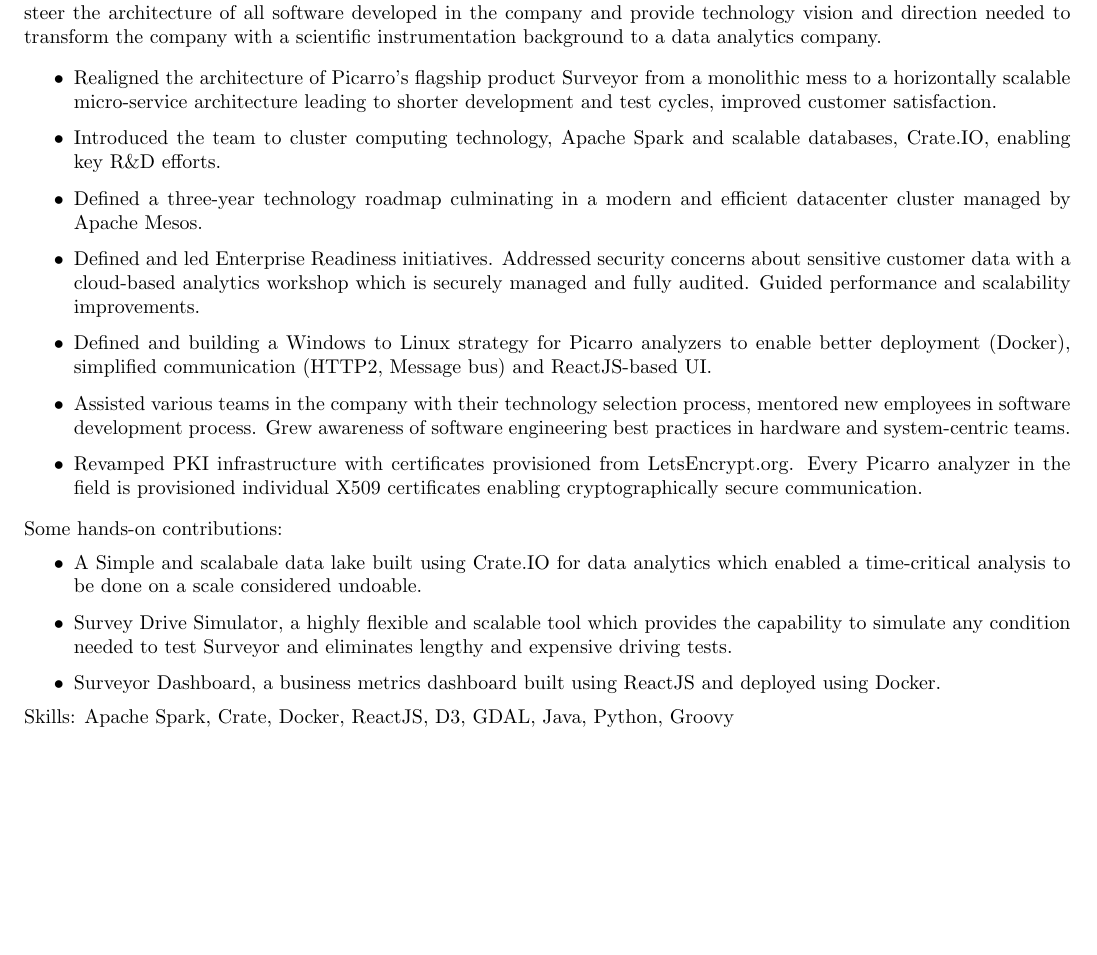
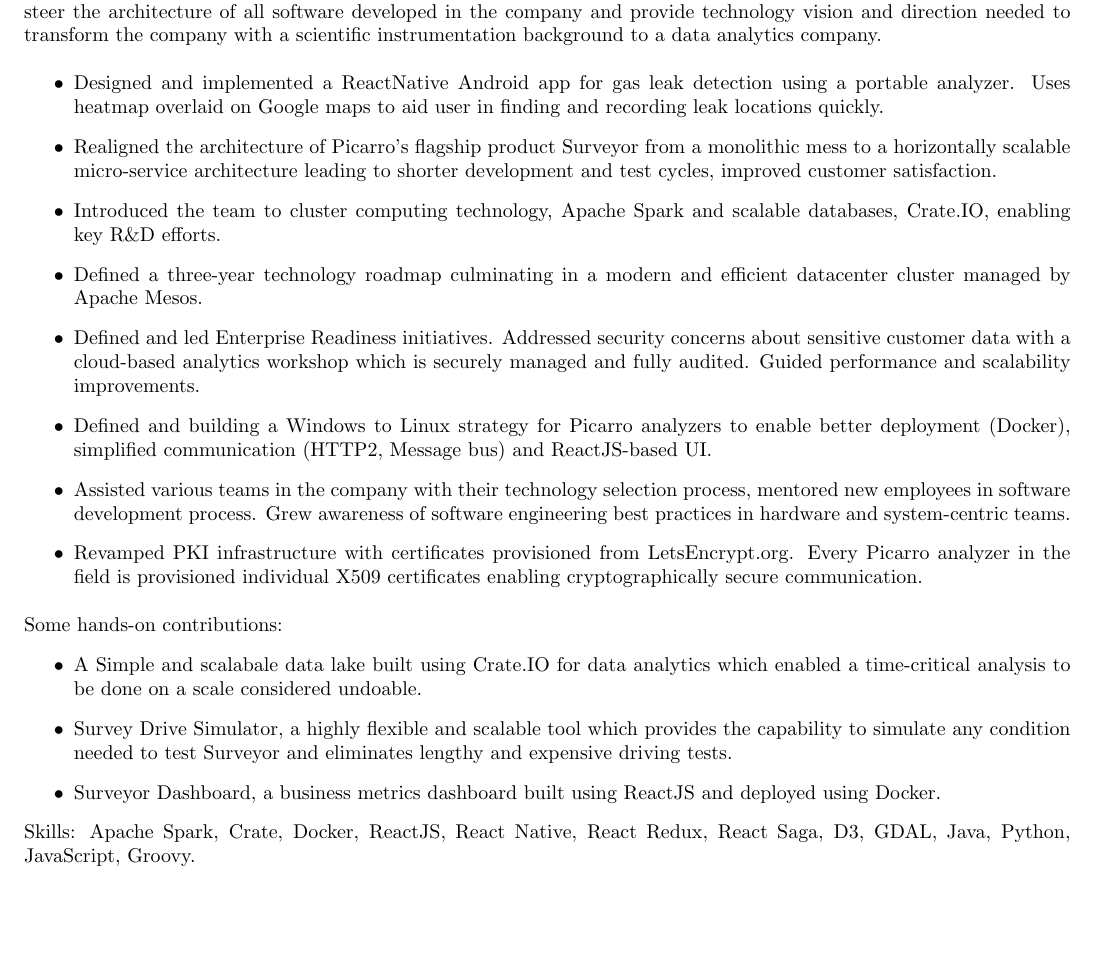
Before and after one commit to MonadicT/resume, a LaTeX document (praki.tex): part of page 1 of 3, cut so that both start at the same text, the shorter picture padded with empty space. The pictures show the PDF file praki.pdf that the author committed with the source.

Commit message:
Revised with RN

```diff
--- a/praki.tex
+++ b/praki.tex
@@ -72,6 +72,9 @@
 
 \bigskip
 \begin{itemize}
+\item Designed and implemented a ReactNative Android app for gas leak
+  detection using a portable analyzer. Uses heatmap overlaid on Google
+  maps to aid user in finding and recording leak locations quickly.
 \item Realigned the architecture of Picarro's flagship product
   Surveyor from a monolithic mess to a horizontally scalable
   micro-service architecture leading to shorter development and
@@ -110,10 +113,11 @@
   ReactJS and deployed using Docker.
 \end{itemize}
 
-\noindent Skills: Apache Spark, Crate, Docker, ReactJS, D3, GDAL, Java, Python,
-Groovy
+\noindent Skills: Apache Spark, Crate, Docker, ReactJS, React Native,
+React Redux, React Saga, D3, GDAL, Java, Python, JavaScript, Groovy.
 
-\begin{table}[!ht]
+\newpage
+\begin{table}[!htbp]
 \begin{tabularx}{\textwidth}{lXr}
 {\large \boldtf Master Technologist, HP Inc, Sunnyvale, CA} & & Mar 2014 - Jan 2015\\
 \hline
```
Also changed, not shown: praki.pdf, praki.tex (11 more changed lines).
